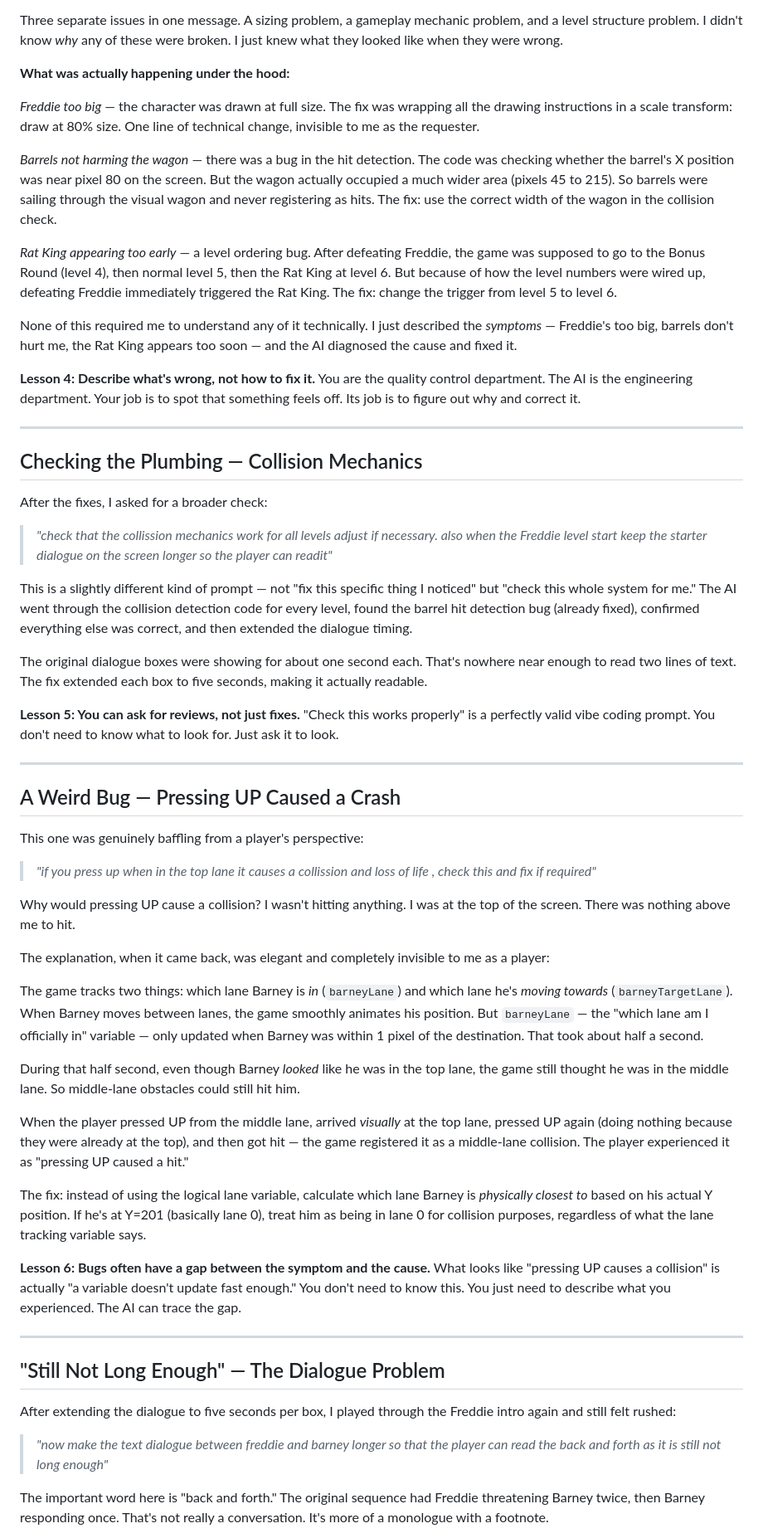
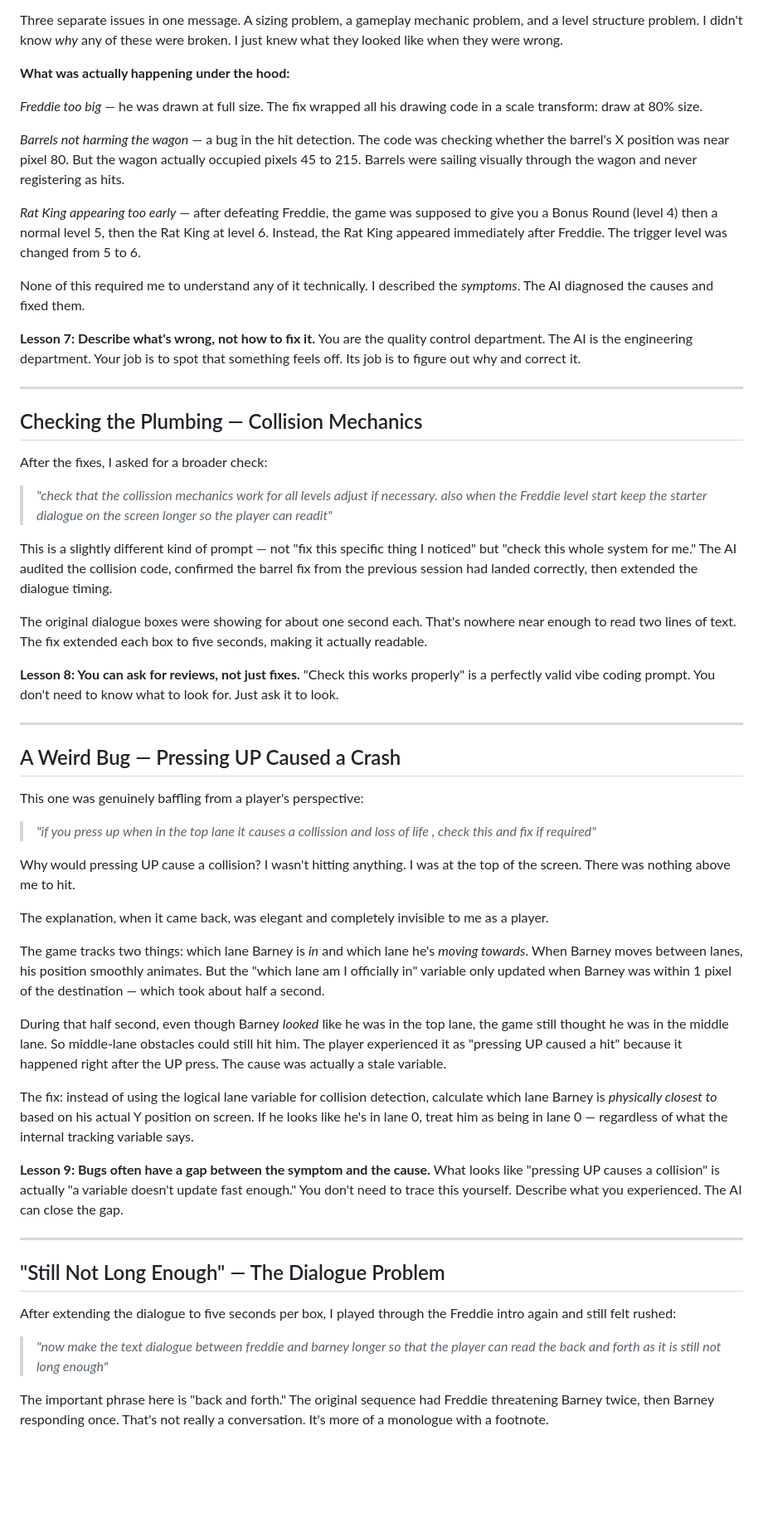
Before and after one commit to SynapticStar101/Barneys-bins, a Markdown page: BLOG-POST.md, the part around one of its changes. Shown at 83% size. Rendered like a GitHub page; blank space fills up the shorter version.

```diff
--- a/BLOG-POST.md
+++ b/BLOG-POST.md
@@ -84,15 +144,15 @@ Three separate issues in one message. A sizing problem, a gameplay mechanic prob
 
 **What was actually happening under the hood:**
 
-*Freddie too big* — the character was drawn at full size. The fix was wrapping all the drawing instructions in a scale transform: draw at 80% size. One line of technical change, invisible to me as the requester.
+*Freddie too big* — he was drawn at full size. The fix wrapped all his drawing code in a scale transform: draw at 80% size.
 
-*Barrels not harming the wagon* — there was a bug in the hit detection. The code was checking whether the barrel's X position was near pixel 80 on the screen. But the wagon actually occupied a much wider area (pixels 45 to 215). So barrels were sailing through the visual wagon and never registering as hits. The fix: use the correct width of the wagon in the collision check.
+*Barrels not harming the wagon* — a bug in the hit detection. The code was checking whether the barrel's X position was near pixel 80. But the wagon actually occupied pixels 45 to 215. Barrels were sailing visually through the wagon and never registering as hits.
 
-*Rat King appearing too early* — a level ordering bug. After defeating Freddie, the game was supposed to go to the Bonus Round (level 4), then normal level 5, then the Rat King at level 6. But because of how the level numbers were wired up, defeating Freddie immediately triggered the Rat King. The fix: change the trigger from level 5 to level 6.
+*Rat King appearing too early* — after defeating Freddie, the game was supposed to give you a Bonus Round (level 4) then a normal level 5, then the Rat King at level 6. Instead, the Rat King appeared immediately after Freddie. The trigger level was changed from 5 to 6.
 
-None of this required me to understand any of it technically. I just described the *symptoms* — Freddie's too big, barrels don't hurt me, the Rat King appears too soon — and the AI diagnosed the cause and fixed it.
+None of this required me to understand any of it technically. I described the *symptoms*. The AI diagnosed the causes and fixed them.
 
-**Lesson 4: Describe what's wrong, not how to fix it.** You are the quality control department. The AI is the engineering department. Your job is to spot that something feels off. Its job is to figure out why and correct it.
+**Lesson 7: Describe what's wrong, not how to fix it.** You are the quality control department. The AI is the engineering department. Your job is to spot that something feels off. Its job is to figure out why and correct it.
 
 ---
 
@@ -102,11 +162,11 @@ After the fixes, I asked for a broader check:
 
 > *"check that the collission mechanics work for all levels adjust if necessary. also when the Freddie level start keep the starter dialogue on the screen longer so the player can readit"*
 
-This is a slightly different kind of prompt — not "fix this specific thing I noticed" but "check this whole system for me." The AI went through the collision detection code for every level, found the barrel hit detection bug (already fixed), confirmed everything else was correct, and then extended the dialogue timing.
+This is a slightly different kind of prompt — not "fix this specific thing I noticed" but "check this whole system for me." The AI audited the collision code, confirmed the barrel fix from the previous session had landed correctly, then extended the dialogue timing.
 
 The original dialogue boxes were showing for about one second each. That's nowhere near enough to read two lines of text. The fix extended each box to five seconds, making it actually readable.
 
-**Lesson 5: You can ask for reviews, not just fixes.** "Check this works properly" is a perfectly valid vibe coding prompt. You don't need to know what to look for. Just ask it to look.
+**Lesson 8: You can ask for reviews, not just fixes.** "Check this works properly" is a perfectly valid vibe coding prompt. You don't need to know what to look for. Just ask it to look.
 
 ---
 
@@ -118,17 +178,15 @@ This one was genuinely baffling from a player's perspective:
 
 Why would pressing UP cause a collision? I wasn't hitting anything. I was at the top of the screen. There was nothing above me to hit.
 
-The explanation, when it came back, was elegant and completely invisible to me as a player:
+The explanation, when it came back, was elegant and completely invisible to me as a player.
 
-The game tracks two things: which lane Barney is *in* (`barneyLane`) and which lane he's *moving towards* (`barneyTargetLane`). When Barney moves between lanes, the game smoothly animates his position. But `barneyLane` — the "which lane am I officially in" variable — only updated when Barney was within 1 pixel of the destination. That took about half a second.
+The game tracks two things: which lane Barney is *in* and which lane he's *moving towards*. When Barney moves between lanes, his position smoothly animates. But the "which lane am I officially in" variable only updated when Barney was within 1 pixel of the destination — which took about half a second.
 
-During that half second, even though Barney *looked* like he was in the top lane, the game still thought he was in the middle lane. So middle-lane obstacles could still hit him.
+During that half second, even though Barney *looked* like he was in the top lane, the game still thought he was in the middle lane. So middle-lane obstacles could still hit him. The player experienced it as "pressing UP caused a hit" because it happened right after the UP press. The cause was actually a stale variable.
 
-When the player pressed UP from the middle lane, arrived *visually* at the top lane, pressed UP again (doing nothing because they were already at the top), and then got hit — the game registered it as a middle-lane collision. The player experienced it as "pressing UP caused a hit."
+The fix: instead of using the logical lane variable for collision detection, calculate which lane Barney is *physically closest to* based on his actual Y position on screen. If he looks like he's in lane 0, treat him as being in lane 0 — regardless of what the internal tracking variable says.
 
-The fix: instead of using the logical lane variable, calculate which lane Barney is *physically closest to* based on his actual Y position. If he's at Y=201 (basically lane 0), treat him as being in lane 0 for collision purposes, regardless of what the lane tracking variable says.
-
-**Lesson 6: Bugs often have a gap between the symptom and the cause.** What looks like "pressing UP causes a collision" is actually "a variable doesn't update fast enough." You don't need to know this. You just need to describe what you experienced. The AI can trace the gap.
+**Lesson 9: Bugs often have a gap between the symptom and the cause.** What looks like "pressing UP causes a collision" is actually "a variable doesn't update fast enough." You don't need to trace this yourself. Describe what you experienced. The AI can close the gap.
 
 ---
 
@@ -138,5 +196,5 @@ After extending the dialogue to five seconds per box, I played through the Fredd
 
 > *"now make the text dialogue between freddie and barney longer so that the player can read the back and forth as it is still not long enough"*
 
-The important word here is "back and forth." The original sequence had Freddie threatening Barney twice, then Barney responding once. That's not really a conversation. It's more of a monologue with a footnote.
+The important phrase here is "back and forth." The original sequence had Freddie threatening Barney twice, then Barney responding once. That's not really a conversation. It's more of a monologue with a footnote.
 
```
Also changed, not shown: other parts of BLOG-POST.md (+108 -51 lines).
